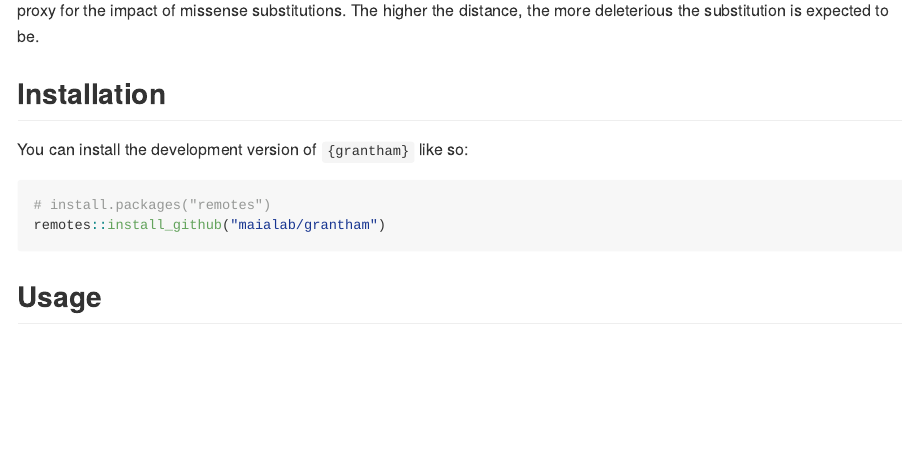
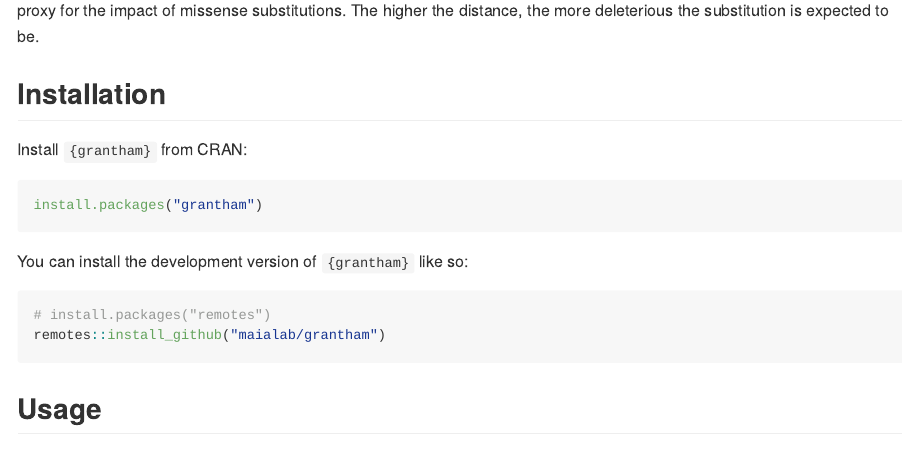
Before and after one commit to maialab/grantham, an R Markdown document (README.Rmd): the page in a window 1100 px wide, from 210 px down. The pictures show the output file README.md that the author committed with the source, drawn offline in the style of GitHub; badge pictures from the web are left out.

Commit message:
Updated README with CRAN installation instructions

````diff
--- a/README.Rmd
+++ b/README.Rmd
@@ -16,6 +16,7 @@ knitr::opts_chunk$set(
 # grantham <img src='man/figures/logo.svg' align="right" height="139" />
 
 <!-- badges: start -->
+[![CRAN status](https://www.r-pkg.org/badges/version/grantham)](https://CRAN.R-project.org/package=grantham)
 <!-- badges: end -->
 
 The goal of `{grantham}` is to provide a minimal set of routines to calculate
@@ -28,6 +29,12 @@ used as a proxy for the impact of missense substitutions. The higher the
 distance, the more deleterious the substitution is expected to be.
 
 ## Installation
+
+Install `{grantham}` from CRAN:
+
+``` r
+install.packages("grantham")
+```
 
 You can install the development version of `{grantham}` like so:
 
````
Also changed, not shown: README.md.
